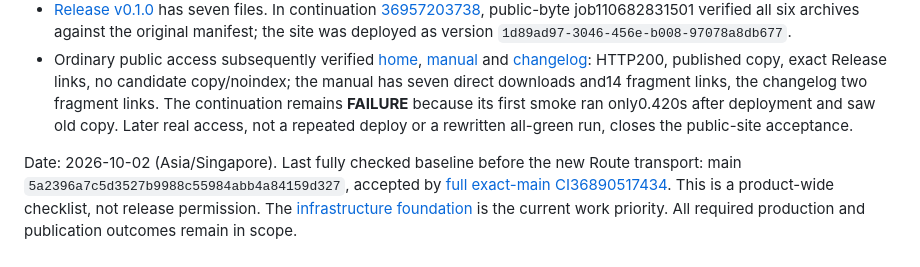
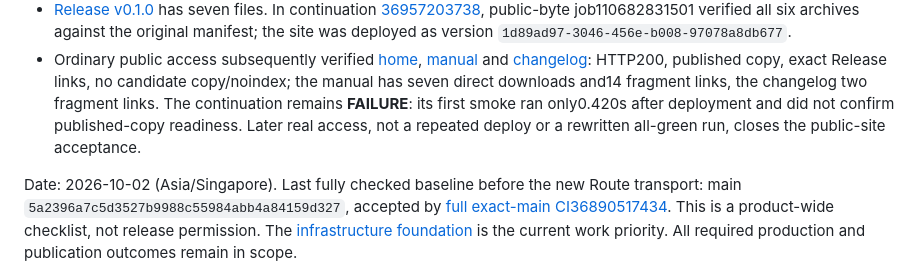
Before and after one commit to kleedaisuki/moesegfault-amail, a Markdown page: docs/goal-progress-snapshot.md, the part around the change. Rendered like a GitHub page.

Commit message:
docs: retain the exact early smoke evidence without overstating its cause

```diff
--- a/docs/goal-progress-snapshot.md
+++ b/docs/goal-progress-snapshot.md
@@ -25,8 +25,8 @@ or authorize a new mutation.** Existing emergency holds and safety contracts rem
   [manual](https://amail.moesegfault.dev/manual/) and [changelog](https://amail.moesegfault.dev/changelog/):
   HTTP200, published copy, exact Release links, no candidate copy/noindex; the manual
   has seven direct downloads and14 fragment links, the changelog two fragment links.
-  The continuation remains **FAILURE** because its first smoke ran only0.420s after
-  deployment and saw old copy. Later real access, not a repeated deploy or a rewritten
+  The continuation remains **FAILURE**: its first smoke ran only0.420s after
+  deployment and did not confirm published-copy readiness. Later real access, not a repeated deploy or a rewritten
   all-green run, closes the public-site acceptance.
 
 Date: 2026-10-02 (Asia/Singapore). Last fully checked baseline before the new
```
Also changed, not shown: docs/infrastructure-foundation.md (+2 -2 lines).
